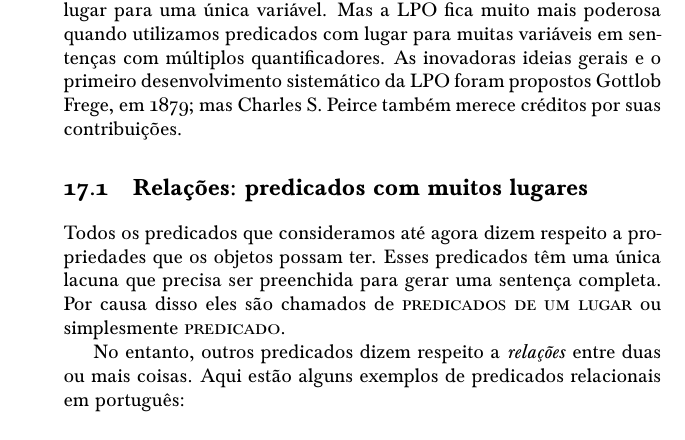
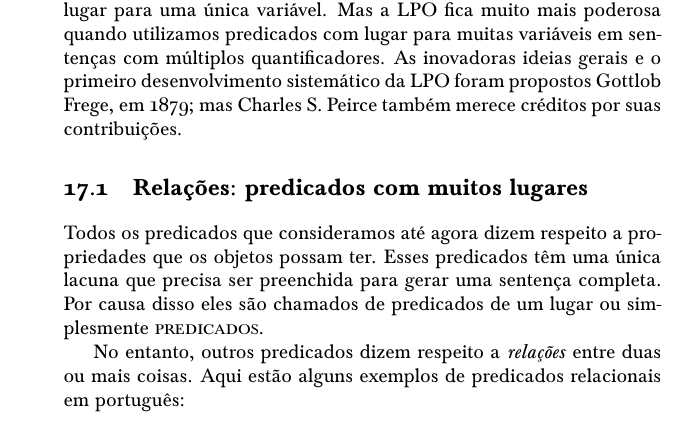
Before and after one commit to Grupo-de-Estudos-em-Logica-da-UFRN/Para-Todxs-Natal, a LaTeX book (paratodxsnatal-print.tex, which reads forallx-yyc-fol.tex): part of page 172 of 400, cut so that both start at the same text. Compiled offline with pdfLaTeX; a LaTeX package or settings file that is missing is left out.

Commit message:
Correções de fev. de 2022: cancelada indexação de "predicados de um lugar" (pg. 172). Também corrigido PREDICADO para PREDICADOS (no mesmo parágrafo da correção anterior).

```diff
--- a/forallx-yyc-fol.tex
+++ b/forallx-yyc-fol.tex
@@ -885,7 +885,7 @@ As inovadoras ideias gerais e o primeiro desenvolvimento sistemático da LPO for
 \section{Relações: predicados com muitos lugares}
 Todos os predicados que consideramos até agora dizem respeito a propriedades que os objetos possam ter.
 Esses predicados têm uma única lacuna que precisa ser preenchida para gerar uma sentença completa.
-Por causa disso eles são chamados de \xdefine{predicados de um lugar} ou simplesmente \define{predicate}.
+Por causa disso eles são chamados de predicados de um lugar ou simplesmente \definepl{predicate}.
 
 No entanto, outros predicados dizem respeito a \emph{relações} entre duas ou mais coisas.
 Aqui estão alguns exemplos de predicados relacionais em português:
```
Also changed, not shown: paratodxsnatal.pdf.
